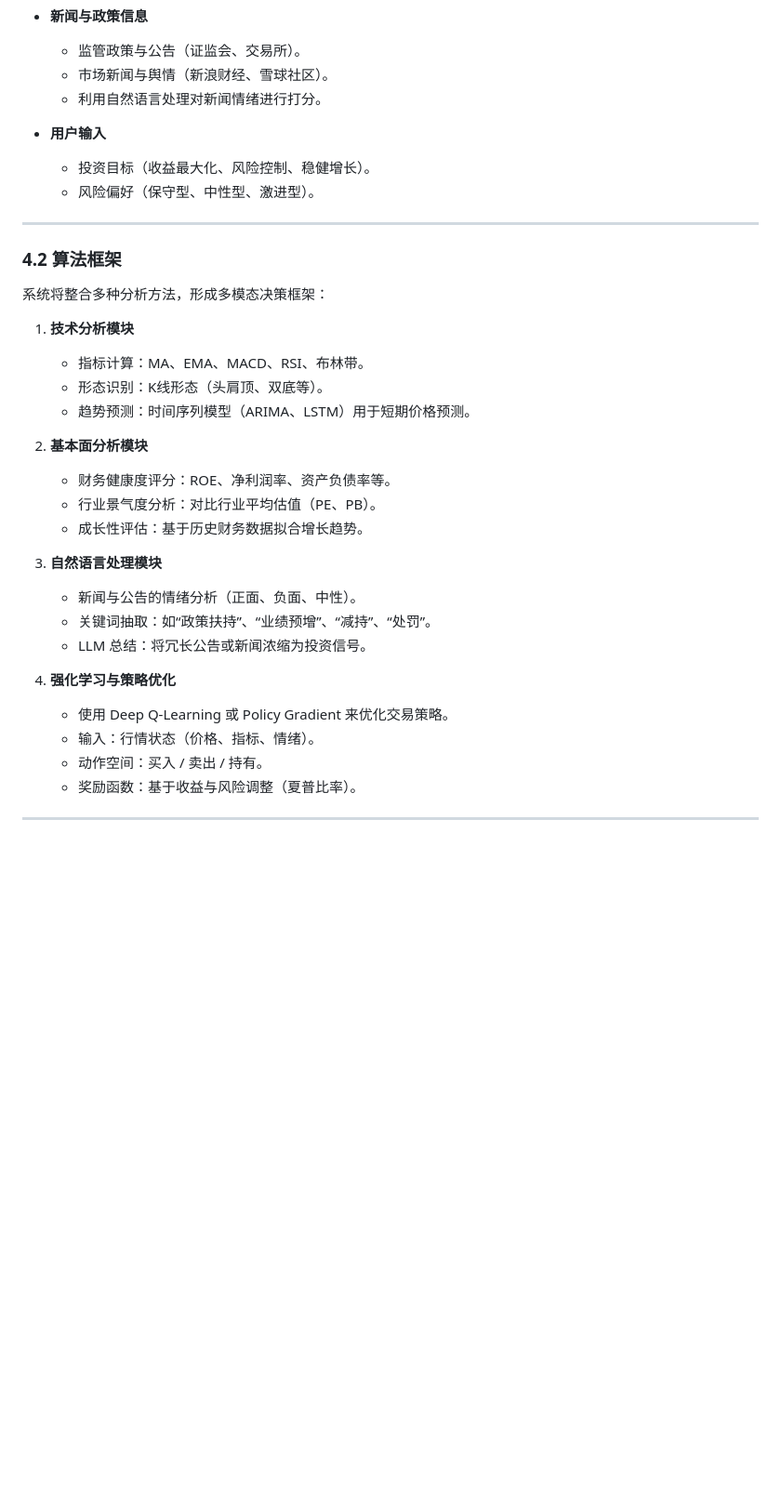
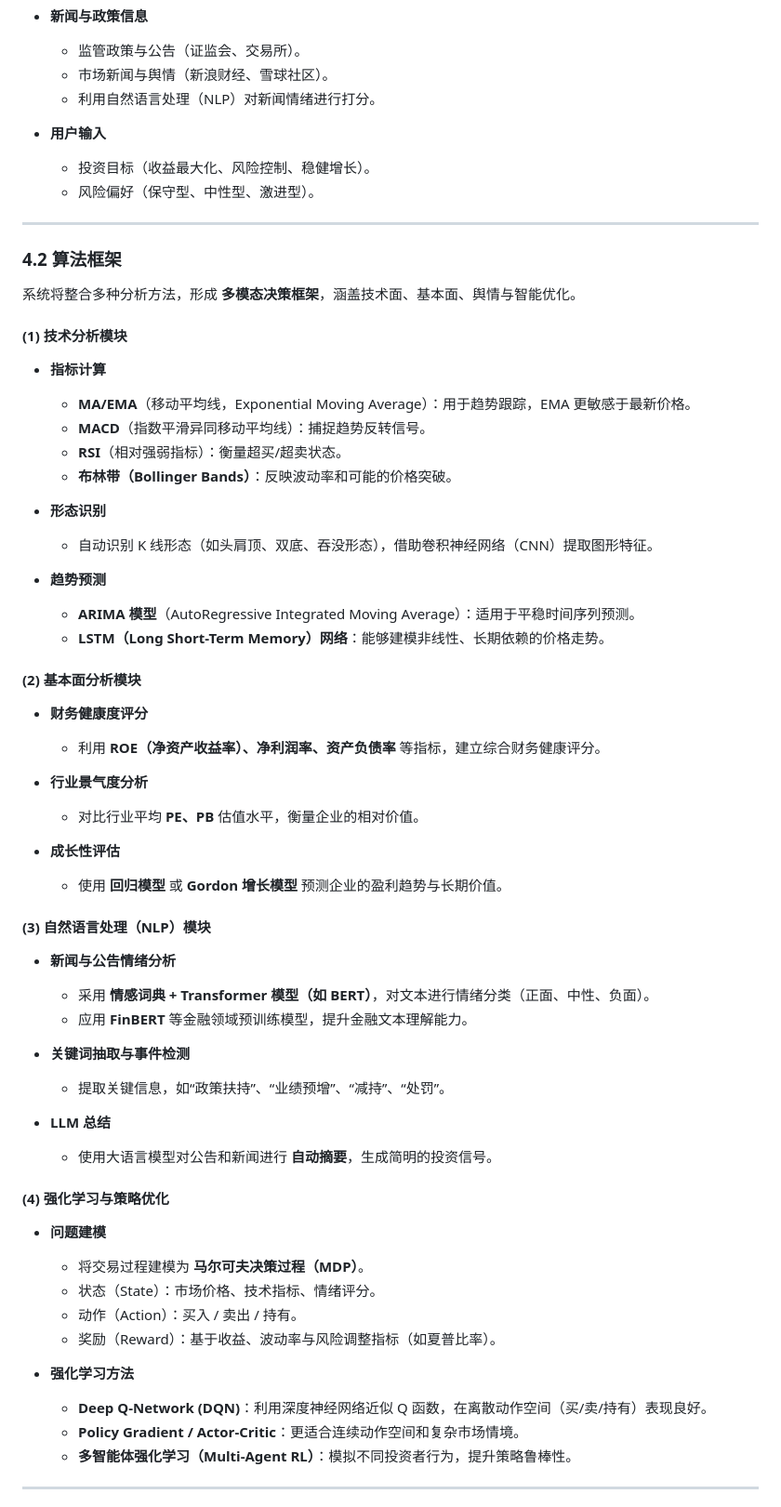
Before and after one commit to Yu-fei-Zhang/NUS-stock-investment-agent, a Markdown page: a_share_trading_agent_4th_part_chenjinghao.md, the part around the change printed below. Shown: that part at 93% size. Rendered like a GitHub page; blank space fills up the shorter version.

```diff
--- a/a_share_trading_agent_4th_part_chenjinghao.md
+++ b/a_share_trading_agent_4th_part_chenjinghao.md
@@ -18,7 +18,7 @@
 - **新闻与政策信息**
   - 监管政策与公告（证监会、交易所）。
   - 市场新闻与舆情（新浪财经、雪球社区）。
-  - 利用自然语言处理对新闻情绪进行打分。
+  - 利用自然语言处理（NLP）对新闻情绪进行打分。
 
 - **用户输入**
   - 投资目标（收益最大化、风险控制、稳健增长）。
@@ -28,28 +28,58 @@
 
 ### 4.2 算法框架
 
-系统将整合多种分析方法，形成多模态决策框架：
+系统将整合多种分析方法，形成 **多模态决策框架**，涵盖技术面、基本面、舆情与智能优化。
 
-1. **技术分析模块**
-   - 指标计算：MA、EMA、MACD、RSI、布林带。
-   - 形态识别：K线形态（头肩顶、双底等）。
-   - 趋势预测：时间序列模型（ARIMA、LSTM）用于短期价格预测。
+#### (1) 技术分析模块
 
-2. **基本面分析模块**
-   - 财务健康度评分：ROE、净利润率、资产负债率等。
-   - 行业景气度分析：对比行业平均估值（PE、PB）。
-   - 成长性评估：基于历史财务数据拟合增长趋势。
+- **指标计算**
+  - **MA/EMA**（移动平均线，Exponential Moving Average）：用于趋势跟踪，EMA 更敏感于最新价格。
+  - **MACD**（指数平滑异同移动平均线）：捕捉趋势反转信号。
+  - **RSI**（相对强弱指标）：衡量超买/超卖状态。
+  - **布林带（Bollinger Bands）**：反映波动率和可能的价格突破。
 
-3. **自然语言处理模块**
-   - 新闻与公告的情绪分析（正面、负面、中性）。
-   - 关键词抽取：如“政策扶持”、“业绩预增”、“减持”、“处罚”。
-   - LLM 总结：将冗长公告或新闻浓缩为投资信号。
+- **形态识别**
+  - 自动识别 K 线形态（如头肩顶、双底、吞没形态），借助卷积神经网络（CNN）提取图形特征。
 
-4. **强化学习与策略优化**
-   - 使用 Deep Q-Learning 或 Policy Gradient 来优化交易策略。
-   - 输入：行情状态（价格、指标、情绪）。
-   - 动作空间：买入 / 卖出 / 持有。
-   - 奖励函数：基于收益与风险调整（夏普比率）。
+- **趋势预测**
+  - **ARIMA 模型**（AutoRegressive Integrated Moving Average）：适用于平稳时间序列预测。
+  - **LSTM（Long Short-Term Memory）网络**：能够建模非线性、长期依赖的价格走势。
+
+#### (2) 基本面分析模块
+
+- **财务健康度评分**
+  - 利用 **ROE（净资产收益率）、净利润率、资产负债率** 等指标，建立综合财务健康评分。
+
+- **行业景气度分析**
+  - 对比行业平均 **PE、PB** 估值水平，衡量企业的相对价值。
+
+- **成长性评估**
+  - 使用 **回归模型** 或 **Gordon 增长模型** 预测企业的盈利趋势与长期价值。
+
+#### (3) 自然语言处理（NLP）模块
+
+- **新闻与公告情绪分析**
+  - 采用 **情感词典 + Transformer 模型（如 BERT）**，对文本进行情绪分类（正面、中性、负面）。
+  - 应用 **FinBERT** 等金融领域预训练模型，提升金融文本理解能力。
+
+- **关键词抽取与事件检测**
+  - 提取关键信息，如“政策扶持”、“业绩预增”、“减持”、“处罚”。
+
+- **LLM 总结**
+  - 使用大语言模型对公告和新闻进行 **自动摘要**，生成简明的投资信号。
+
+#### (4) 强化学习与策略优化
+
+- **问题建模**
+  - 将交易过程建模为 **马尔可夫决策过程（MDP）**。
+  - 状态（State）：市场价格、技术指标、情绪评分。
+  - 动作（Action）：买入 / 卖出 / 持有。
+  - 奖励（Reward）：基于收益、波动率与风险调整指标（如夏普比率）。
+
+- **强化学习方法**
+  - **Deep Q-Network (DQN)**：利用深度神经网络近似 Q 函数，在离散动作空间（买/卖/持有）表现良好。
+  - **Policy Gradient / Actor-Critic**：更适合连续动作空间和复杂市场情境。
+  - **多智能体强化学习（Multi-Agent RL）**：模拟不同投资者行为，提升策略鲁棒性。
 
 ---
 
```
Also changed, not shown: other parts of a_share_trading_agent_4th_part_chenjinghao.md (+33 -15 lines).
